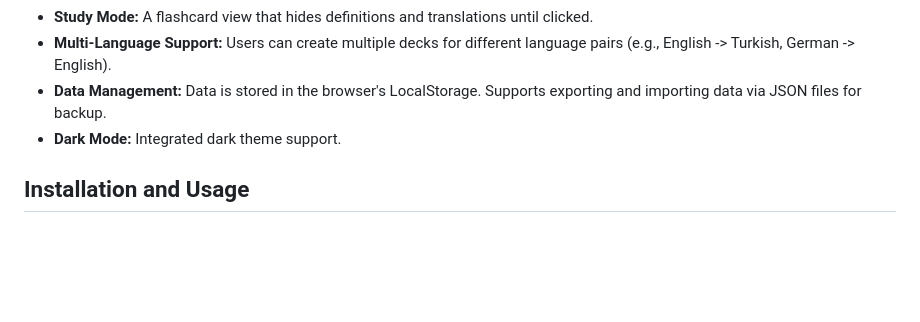
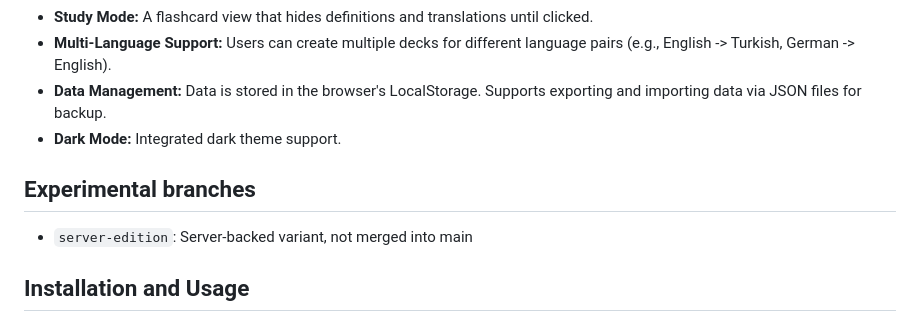
Before and after one commit to Vialeth/VocabMaster, a Markdown page: README.md, the part around the change. Rendered like a GitHub page; blank space fills up the shorter version.

```diff
--- a/README.md
+++ b/README.md
@@ -60,6 +60,10 @@ The application addresses the issue of context-less vocabulary lists. Users can
 * **Data Management:** Data is stored in the browser's LocalStorage. Supports exporting and importing data via JSON files for backup.
 * **Dark Mode:** Integrated dark theme support.
 
+## Experimental branches
+- `server-edition`: Server-backed variant, not merged into main
+
+
 ## Installation and Usage
 
 1.  Download the `vocab_app.html` file.
```
